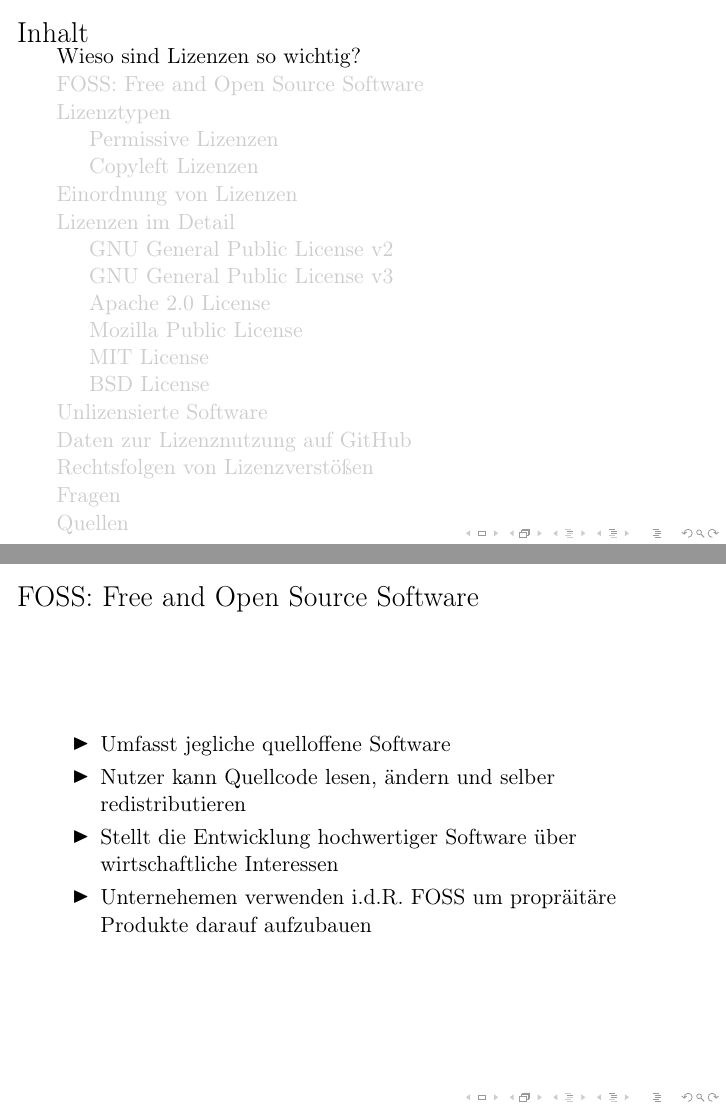
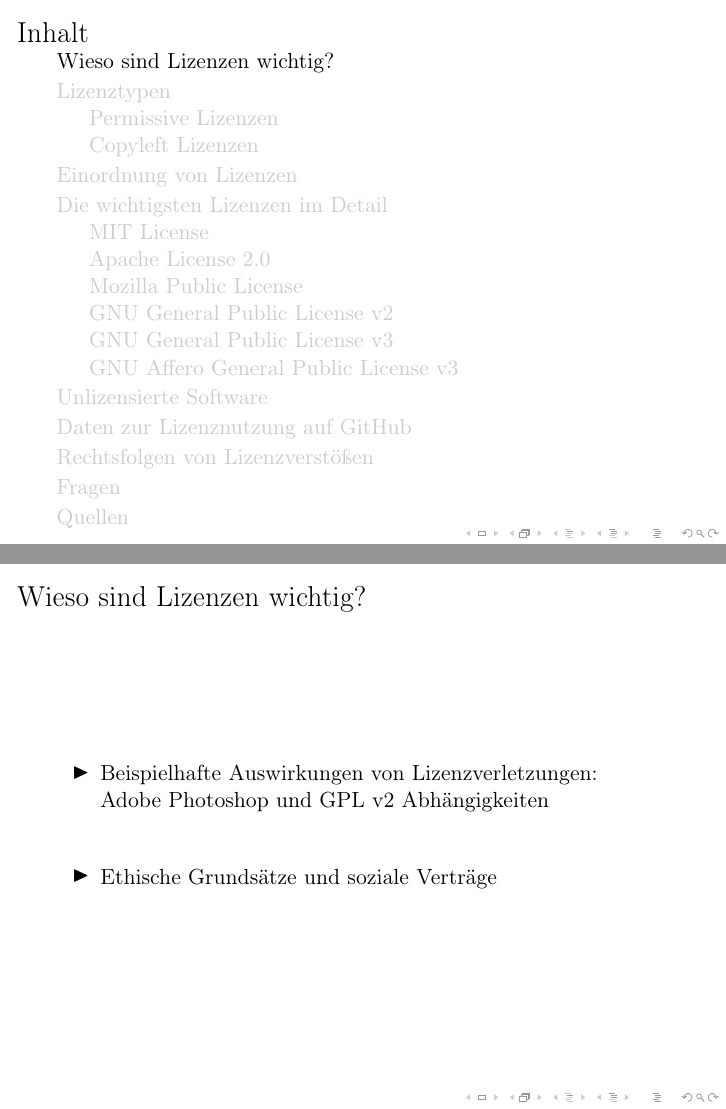
Before and after one commit to mara-schulke/thb, LaTeX slides (it-recht/opensource-licenses.tex): pages 2 and 5 of 31 before the commit and pages 2 and 3 of 30 after it, joined at a grey line. Compiled offline with pdfLaTeX.

Commit message:
Add better intro text

```diff
--- a/it-recht/opensource-licenses.tex
+++ b/it-recht/opensource-licenses.tex
@@ -25,21 +25,46 @@
 
 \maketitle
 
-\section{Wieso sind Lizenzen so wichtig?}
-\begin{frame}{Wieso sind Lizenzen so wichtig?}
+\section{Wieso sind Lizenzen wichtig?}
+\begin{frame}{Wieso sind Lizenzen wichtig?}
+	\begin{itemize}
+		% Würde die Firma Adobe, Photoshop abhängig von einer unter der
+		% GPL v2 lizensierten Bibliothek, veröffentlichen müsste der Source
+		% Code für Photoshop den Nutzern zugänglich gemacht werden. Und den
+		% Nutzern müssten alle Rechte die aus der GPLv2 entstehen zugestanden
+		% werden.
+		\item Beispielhafte Auswirkungen von Lizenzverletzungen:\\
+			Adobe Photoshop und GPL v2 Abhängigkeiten
+		\vspace{2em}
+		\item Ethische Grundsätze und soziale Verträge
+	\end{itemize}
 \end{frame}
 
-\section{FOSS:\ Free and Open Source Software}
-\begin{frame}{FOSS:\ Free and Open Source Software}
-	\begin{itemize}
-		\item Umfasst jegliche quelloffene Software
-		\item Nutzer kann Quellcode lesen, ändern und selber redistributieren
-		\item Stellt die Entwicklung hochwertiger Software über wirtschaftliche
-			Interessen
-		\item Unternehemen verwenden i.d.R. FOSS um propräitäre Produkte darauf
-			aufzubauen
-	\end{itemize}
-\end{frame}
+
+
+Software-Lizenzen sind Lizenzverträge
+
+Lizenz an sich ist erstmal eine genehmigung dinge zu tun die ohne lizenz nicht
+erlaubt wären
+
+Mit einer Lizenz wird also das Recht an der Nutzung einer Sache bzw. software eingeräumt
+
+Das recht am eigentum bzw das urheberrecht regelt die lizenz nicht
+
+Lizenznehmende erhalten rechte auf nutzung
+
+SW Lizenz ist ein vertrag in dem eine partei der anderen partei bestimmte
+rechte an einer urheberrechtlich geschützten software überlässt und sie ggf.
+beschränkt.
+
+Eine SW Lizenz regelt rechtliche Aspekte wie Nutzungsrechte, Verbreitungsrechte,
+Veränderungen, Verbreitung von Änderungen
+
+"Nutzung steht unter bedingungen"
+
+SW Lizenz regelt nicht die private nutzung!
+
+
 
 \section{Lizenztypen}
 \begin{frame}{Lizenztypen}
@@ -124,3 +166,5 @@
 	\end{itemize}
 \end{frame}
 
+\subsection{GNU Affero General Public License v3}
+\begin{frame}{GNU Affero General Public License v3}
```
Also changed, not shown: it-recht/opensource-licenses.pdf, it-recht/opensource-licenses.tex (55 more changed lines).
